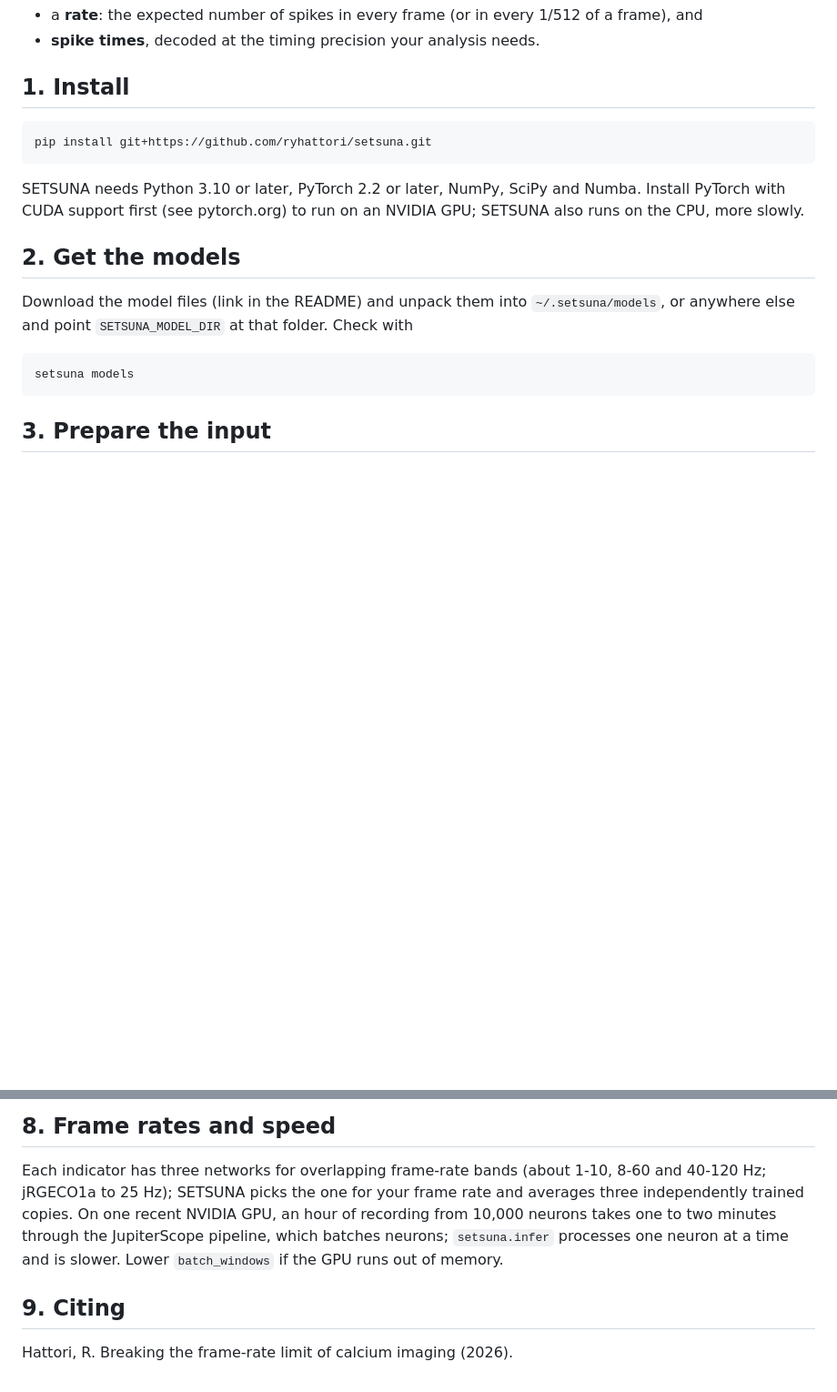
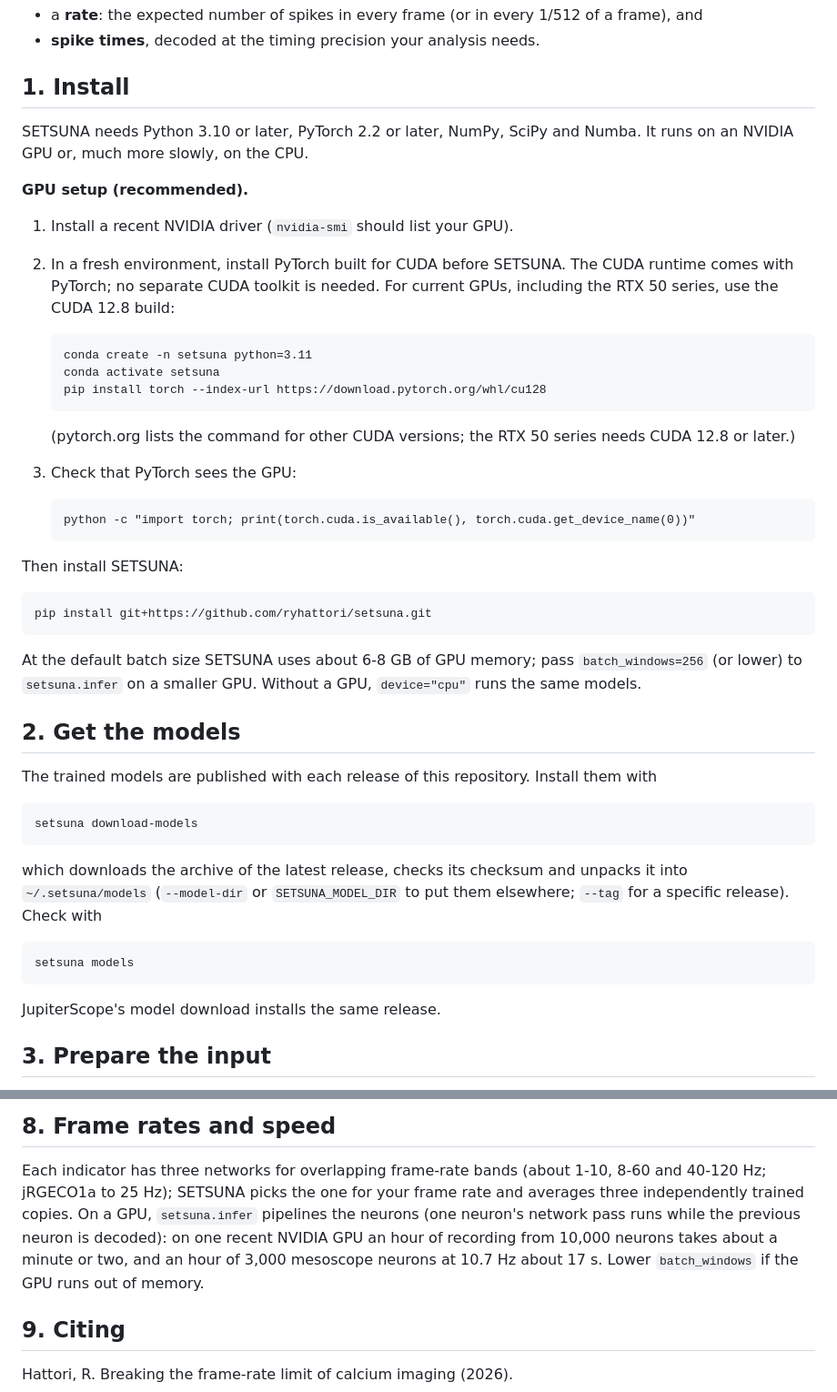
Before and after one commit to ryhattori/setsuna, a Markdown page: docs/USER_GUIDE.md, 2 parts joined by grey strips. Shown at 91% size. Drawn GitHub-style; blank space fills up the shorter version.

```diff
--- a/docs/USER_GUIDE.md
+++ b/docs/USER_GUIDE.md
@@ -10,17 +10,43 @@ and the cell type of each recording, and returns
 
 ## 1. Install
 
+SETSUNA needs Python 3.10 or later, PyTorch 2.2 or later, NumPy, SciPy and Numba. It runs on an NVIDIA GPU or, much
+more slowly, on the CPU.
+
+**GPU setup (recommended).**
+
+1. Install a recent NVIDIA driver (`nvidia-smi` should list your GPU).
+2. In a fresh environment, install PyTorch built for CUDA before SETSUNA. The CUDA runtime comes with PyTorch; no
+   separate CUDA toolkit is needed. For current GPUs, including the RTX 50 series, use the CUDA 12.8 build:
+
+       conda create -n setsuna python=3.11
+       conda activate setsuna
+       pip install torch --index-url https://download.pytorch.org/whl/cu128
+
+   (pytorch.org lists the command for other CUDA versions; the RTX 50 series needs CUDA 12.8 or later.)
+3. Check that PyTorch sees the GPU:
+
+       python -c "import torch; print(torch.cuda.is_available(), torch.cuda.get_device_name(0))"
+
+Then install SETSUNA:
+
     pip install git+https://github.com/ryhattori/setsuna.git
 
-SETSUNA needs Python 3.10 or later, PyTorch 2.2 or later, NumPy, SciPy and Numba. Install PyTorch with CUDA support
-first (see pytorch.org) to run on an NVIDIA GPU; SETSUNA also runs on the CPU, more slowly.
+At the default batch size SETSUNA uses about 6-8 GB of GPU memory; pass `batch_windows=256` (or lower) to
+`setsuna.infer` on a smaller GPU. Without a GPU, `device="cpu"` runs the same models.
 
 ## 2. Get the models
 
-Download the model files (link in the README) and unpack them into `~/.setsuna/models`, or anywhere else and point
-`SETSUNA_MODEL_DIR` at that folder. Check with
+The trained models are published with each release of this repository. Install them with
+
+    setsuna download-models
+
+which downloads the archive of the latest release, checks its checksum and unpacks it into `~/.setsuna/models`
+(`--model-dir` or `SETSUNA_MODEL_DIR` to put them elsewhere; `--tag` for a specific release). Check with
 
     setsuna models
+
+JupiterScope's model download installs the same release.
 
 ## 3. Prepare the input
 
@@ -117,9 +143,10 @@ number of decoded spikes, trading precision for recall.
 ## 8. Frame rates and speed
 
 Each indicator has three networks for overlapping frame-rate bands (about 1-10, 8-60 and 40-120 Hz; jRGECO1a to
-25 Hz); SETSUNA picks the one for your frame rate and averages three independently trained copies. On one recent NVIDIA
-GPU, an hour of recording from 10,000 neurons takes one to two minutes through the JupiterScope pipeline, which batches
-neurons; `setsuna.infer` processes one neuron at a time and is slower. Lower `batch_windows` if the GPU runs out of memory.
+25 Hz); SETSUNA picks the one for your frame rate and averages three independently trained copies. On a GPU,
+`setsuna.infer` pipelines the neurons (one neuron's network pass runs while the previous neuron is decoded): on one
+recent NVIDIA GPU an hour of recording from 10,000 neurons takes about a minute or two, and an hour of 3,000 mesoscope
+neurons at 10.7 Hz about 17 s. Lower `batch_windows` if the GPU runs out of memory.
 
 ## 9. Citing
 
```
Also changed, not shown: README.md (+10 -3 lines), docs/img/network.png (added), 6 other files.
